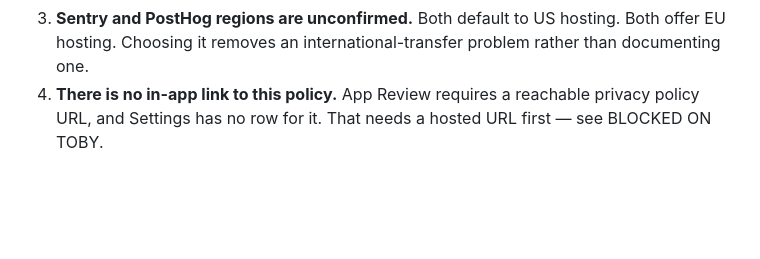
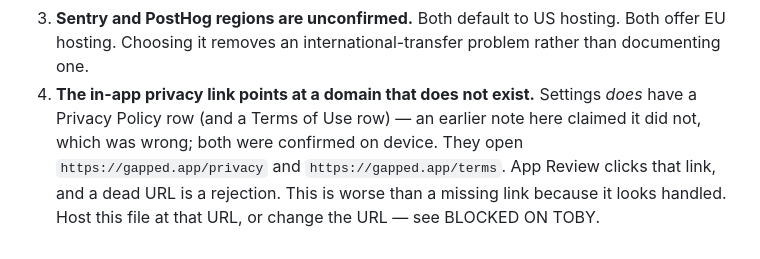
Before and after one commit to tobymci71-netizen/gapped, a Markdown page: gapped/docs/PRIVACY.md, the part around the change. Drawn GitHub-style; blank space fills up the shorter version.

Commit message:
Device pass: verify deletion, version gate and settings
Watched the build to completion (artifact linked 22:13:05, deleted beforehand
so its existence proves a fresh link). Pointed the app at the LOCAL Supabase
stack for the whole pass — account deletion is destructive and running it
against the one cloud project, which is effectively production, is not a test.
.env restored afterwards.

VERIFIED ON DEVICE:

  Account deletion — confirmation dialog states exactly what is destroyed, and
  after confirming the app returns to the genuine first-run welcome screen. The
  dial reads km/h again, having been mph, which is the proof that the profile
  store actually reset rather than the app merely navigating away. Server side
  afterwards: auth.users 0, profiles 0, drives 0, leaderboard_entries 0,
  achievements 0, orphaned drive_fixes 0.

  Version gate — both paths. Fail-open confirmed first: a dev client has no
  injected build number, so the gate stands down and the app runs. Then forced
  a build number temporarily and set min_build=999 locally to see the blocking
  path: full-screen "Update required" carrying the server-supplied message, no
  tabs, nothing to dismiss. Both the forcing and min_build were reverted, and
  the revert is verified in this diff.

  Settings — Debug HUD toggles Off→On, and "Send test crash" appears only once
  it is on, as designed. Country shows the Guernsey flag and GG.

  Placeholder icon — visible in the Expo dev menu, confirming it is wired.

CORRECTION. docs/PRIVACY.md claimed there was no in-app link to the privacy
policy. Wrong — Settings has both a Privacy Policy and a Terms of Use row,
confirmed on device. They open https://gapped.app/privacy and /terms, which is
worse than the missing link I reported: App Review clicks that link, and a dead
URL is a rejection that looks handled. The finding now says so.

Also encountered and worth recording: `expo prebuild` fails at `pod install` in
a non-interactive shell without LANG set. CocoaPods then crashes while
REPORTING the error, so the real cause is hidden behind
"Encoding::CompatibilityError". Running with LANG=en_US.UTF-8 succeeds. Nothing
wrong with the project.

NOT verified on device: the test crash reaching Sentry (needs a DSN), the IMU
fixes (need a moving vehicle), and anything requiring an EAS build.

Co-Authored-By: Claude Opus 5 <noreply@anthropic.com>

```diff
--- a/gapped/docs/PRIVACY.md
+++ b/gapped/docs/PRIVACY.md
@@ -181,6 +181,10 @@ Things the code review turned up that are product decisions, not policy text:
 3. **Sentry and PostHog regions are unconfirmed.** Both default to US hosting.
    Both offer EU hosting. Choosing it removes an international-transfer problem
    rather than documenting one.
-4. **There is no in-app link to this policy.** App Review requires a reachable
-   privacy policy URL, and Settings has no row for it. That needs a hosted URL
-   first — see BLOCKED ON TOBY.
+4. **The in-app privacy link points at a domain that does not exist.** Settings
+   *does* have a Privacy Policy row (and a Terms of Use row) — an earlier note
+   here claimed it did not, which was wrong; both were confirmed on device.
+   They open `https://gapped.app/privacy` and `https://gapped.app/terms`. App
+   Review clicks that link, and a dead URL is a rejection. This is worse than a
+   missing link because it looks handled. Host this file at that URL, or change
+   the URL — see BLOCKED ON TOBY.
```
